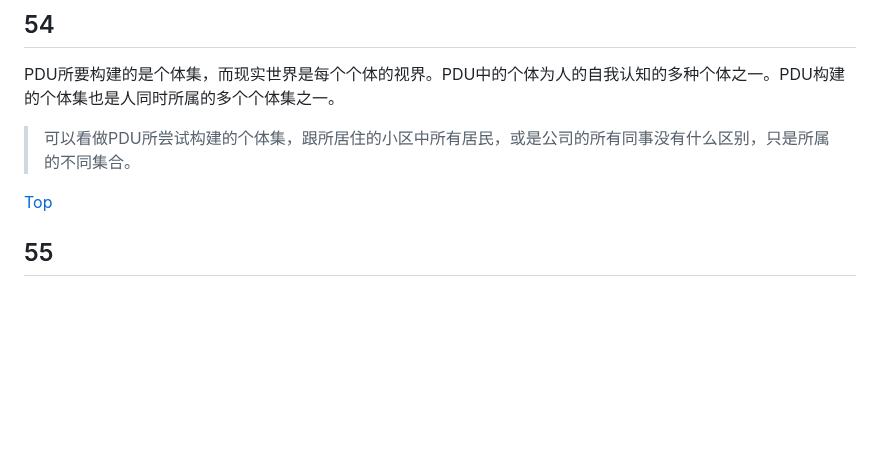
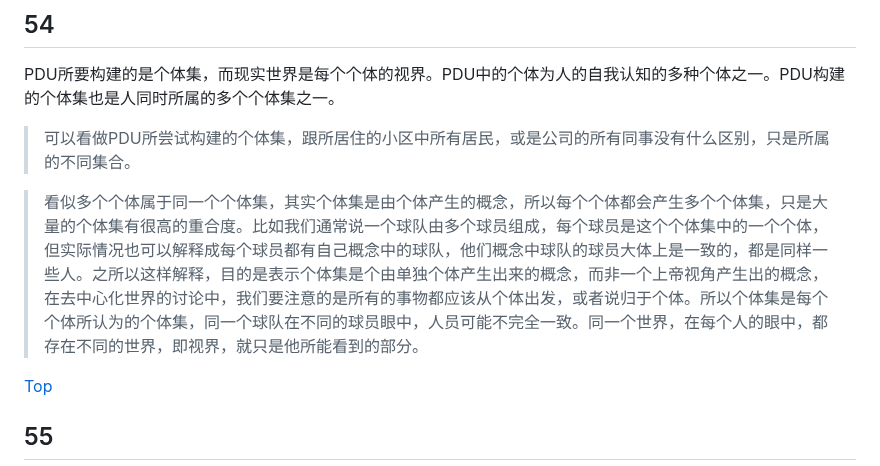
Before and after one commit to TATAUFO/peng.pdu.pub, a Markdown page: docs/zh/Draft.md, the part around the change. Drawn GitHub-style; blank space fills up the shorter version.

Commit message:
draft refactor 54

```diff
--- a/docs/zh/Draft.md
+++ b/docs/zh/Draft.md
@@ -1012,6 +1012,7 @@ PDU所要构建的是个体集，而现实世界是每个个体的视界。PDU
 
 > 可以看做PDU所尝试构建的个体集，跟所居住的小区中所有居民，或是公司的所有同事没有什么区别，只是所属的不同集合。
 
+> 看似多个个体属于同一个个体集，其实个体集是由个体产生的概念，所以每个个体都会产生多个个体集，只是大量的个体集有很高的重合度。比如我们通常说一个球队由多个球员组成，每个球员是这个个体集中的一个个体，但实际情况也可以解释成每个球员都有自己概念中的球队，他们概念中球队的球员大体上是一致的，都是同样一些人。之所以这样解释，目的是表示个体集是个由单独个体产生出来的概念，而非一个上帝视角产生出的概念，在去中心化世界的讨论中，我们要注意的是所有的事物都应该从个体出发，或者说归于个体。所以个体集是每个个体所认为的个体集，同一个球队在不同的球员眼中，人员可能不完全一致。同一个世界，在每个人的眼中，都存在不同的世界，即视界，就只是他所能看到的部分。
 
 [Top](#笔记)
 
```
Also changed, not shown: 1 other file.
